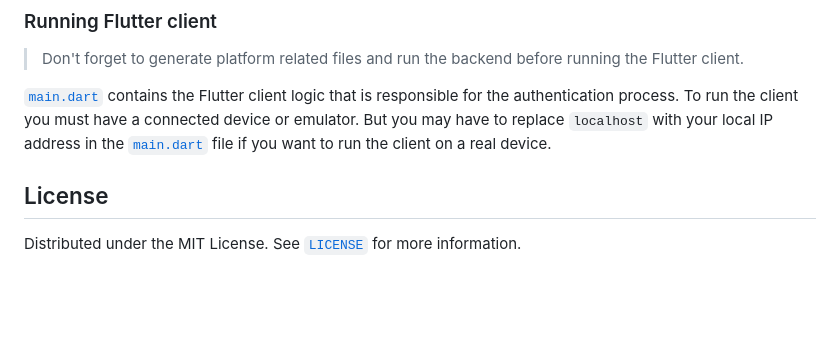
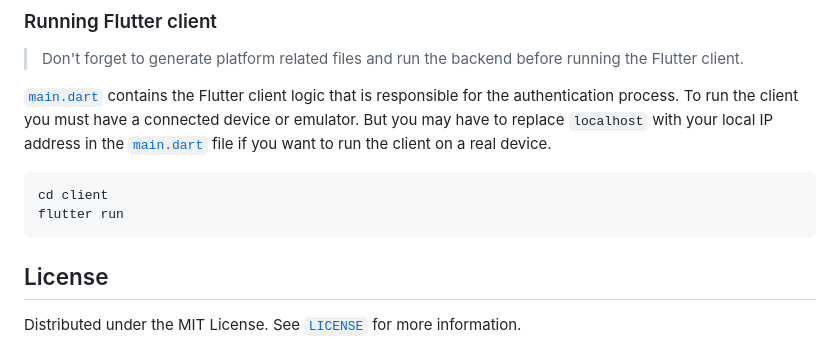
Before and after one commit to okhomin/flutter_near_auth, a Markdown page: README.md, the part around the change. GitHub-like rendering; blank space fills up the shorter version.

````diff
--- a/README.md
+++ b/README.md
@@ -126,6 +126,11 @@ go run main.go
 [`main.dart`](./client/lib/main.dart) contains the Flutter client logic that is responsible for the authentication process.
 To run the client you must have a connected device or emulator. But you may have to replace `localhost` with your local IP address in the [`main.dart`](./client/lib/main.dart#L112) file if you want to run the client on a real device.
 
+```sh
+cd client
+flutter run
+```
+
 ## License
 
 Distributed under the MIT License. See [`LICENSE`](./LICENSE) for more information.
````
